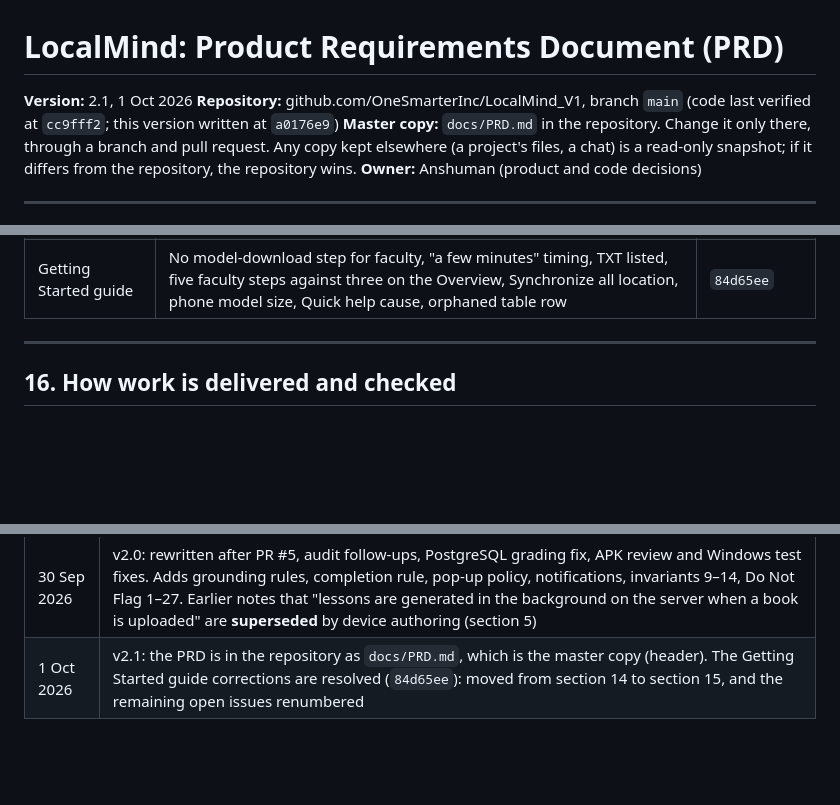
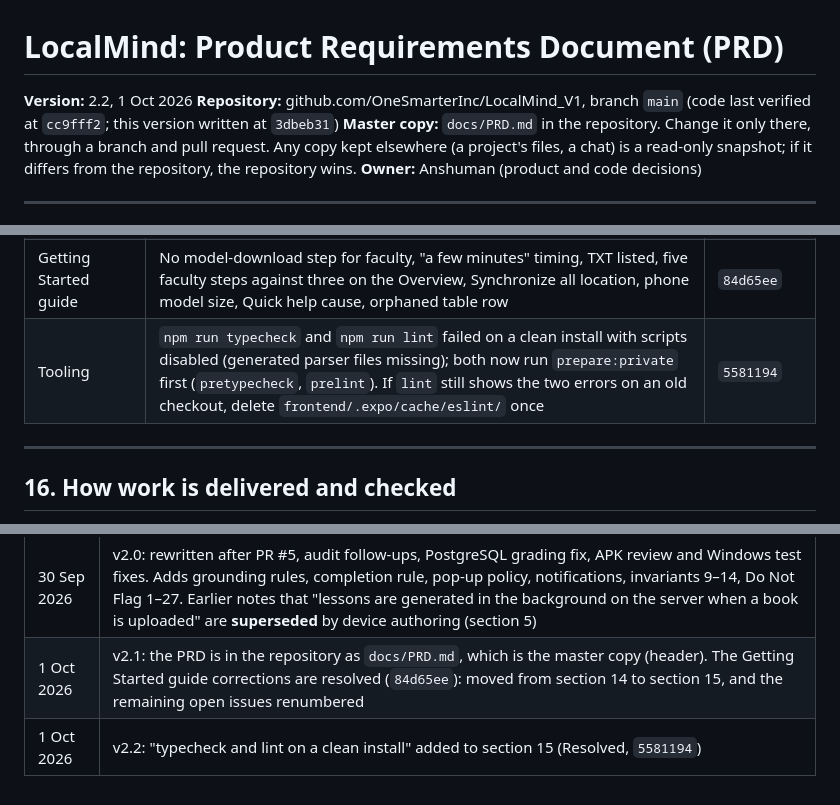
Before and after one commit to OneSmarterInc/LocalMind_V1, a Markdown page: docs/PRD.md, 3 parts joined by grey strips. Rendered like a GitHub page; blank space fills up the shorter version.

Commit message:
PRD v2.2: typecheck and lint on a clean install moved to Resolved

```diff
--- a/docs/PRD.md
+++ b/docs/PRD.md
@@ -1,7 +1,7 @@
 # LocalMind: Product Requirements Document (PRD)
 
-**Version:** 2.1, 1 Oct 2026
-**Repository:** github.com/OneSmarterInc/LocalMind_V1, branch `main` (code last verified at `cc9fff2`; this version written at `a0176e9`)
+**Version:** 2.2, 1 Oct 2026
+**Repository:** github.com/OneSmarterInc/LocalMind_V1, branch `main` (code last verified at `cc9fff2`; this version written at `3dbeb31`)
 **Master copy:** `docs/PRD.md` in the repository. Change it only there, through a branch and pull request. Any copy kept elsewhere (a project's files, a chat) is a read-only snapshot; if it differs from the repository, the repository wins.
 **Owner:** Anshuman (product and code decisions)
 
@@ -245,6 +245,7 @@ Applies to the Private library and course doubts, on the device and on the serve
 | APK | Debug-key signing path, overlay/storage permissions, version 1.0.1 (2), pinned phone model, build docs | `90968ca` |
 | Windows | `local-ai-json` and `editor-state` tests failed on Windows paths | `90968ca`, `cc9fff2` |
 | Getting Started guide | No model-download step for faculty, "a few minutes" timing, TXT listed, five faculty steps against three on the Overview, Synchronize all location, phone model size, Quick help cause, orphaned table row | `84d65ee` |
+| Tooling | `npm run typecheck` and `npm run lint` failed on a clean install with scripts disabled (generated parser files missing); both now run `prepare:private` first (`pretypecheck`, `prelint`). If `lint` still shows the two errors on an old checkout, delete `frontend/.expo/cache/eslint/` once | `5581194` |
 
 ---
 
@@ -296,3 +297,4 @@ Applies to the Private library and course doubts, on the device and on the serve
 |---|---|
 | 30 Sep 2026 | v2.0: rewritten after PR #5, audit follow-ups, PostgreSQL grading fix, APK review and Windows test fixes. Adds grounding rules, completion rule, pop-up policy, notifications, invariants 9–14, Do Not Flag 1–27. Earlier notes that "lessons are generated in the background on the server when a book is uploaded" are **superseded** by device authoring (section 5) |
 | 1 Oct 2026 | v2.1: the PRD is in the repository as `docs/PRD.md`, which is the master copy (header). The Getting Started guide corrections are resolved (`84d65ee`): moved from section 14 to section 15, and the remaining open issues renumbered |
+| 1 Oct 2026 | v2.2: "typecheck and lint on a clean install" added to section 15 (Resolved, `5581194`) |
```
